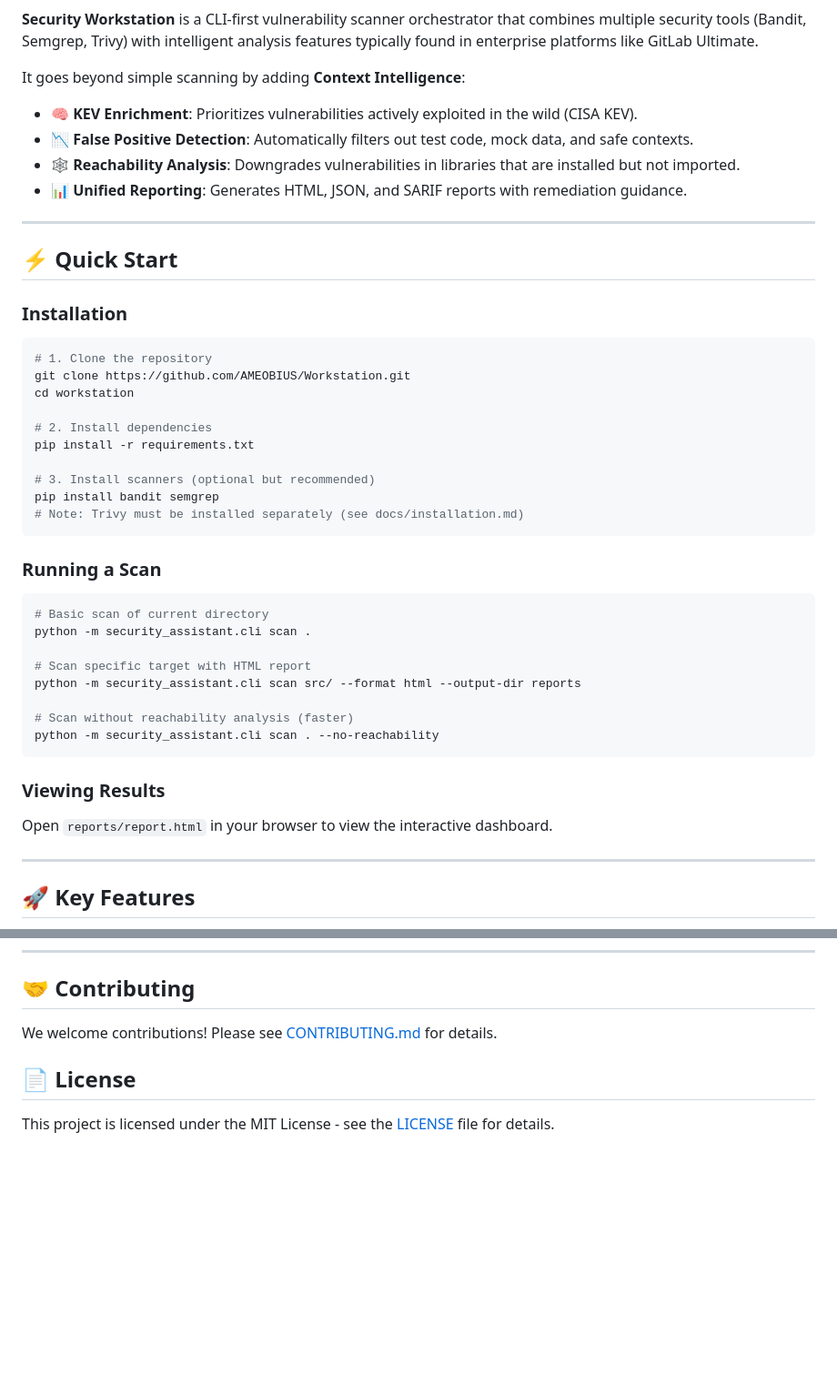
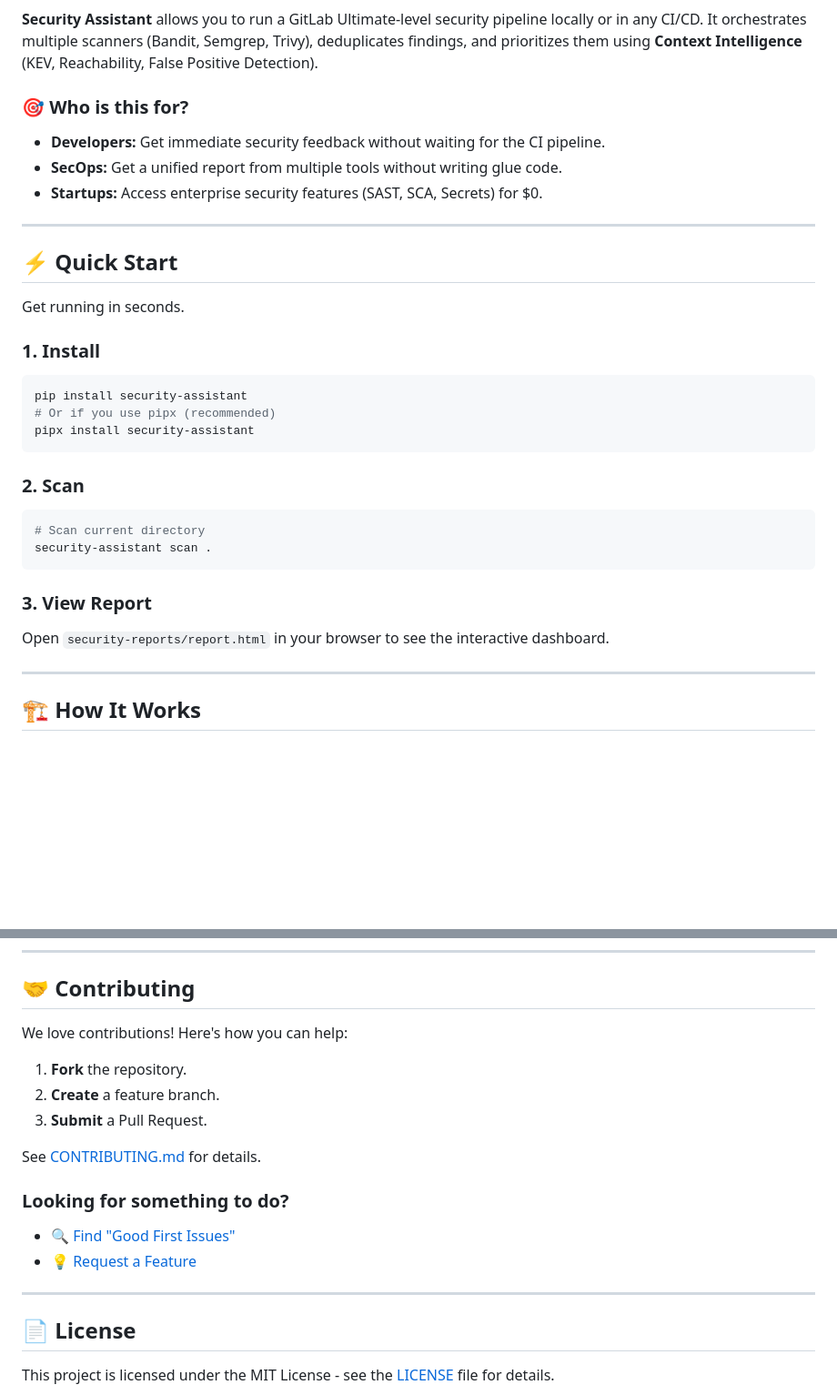
Before and after one commit to AMEOBIUS/security-assistant, a Markdown page: README.md, 2 parts joined by grey strips. Shown at 91% size. Rendered like a GitHub page; blank space fills up the shorter version.

````diff
--- a/README.md
+++ b/README.md
@@ -7,50 +8,35 @@
 [![Code Style: Black](https://img.shields.io/badge/code%20style-black-000000.svg)](https://github.com/psf/black)
 
-**Security Workstation** is a CLI-first vulnerability scanner orchestrator that combines multiple security tools (Bandit, Semgrep, Trivy) with intelligent analysis features typically found in enterprise platforms like GitLab Ultimate.
+**Security Assistant** allows you to run a GitLab Ultimate-level security pipeline locally or in any CI/CD. It orchestrates multiple scanners (Bandit, Semgrep, Trivy), deduplicates findings, and prioritizes them using **Context Intelligence** (KEV, Reachability, False Positive Detection).
 
-It goes beyond simple scanning by adding **Context Intelligence**:
-- 🧠 **KEV Enrichment**: Prioritizes vulnerabilities actively exploited in the wild (CISA KEV).
-- 📉 **False Positive Detection**: Automatically filters out test code, mock data, and safe contexts.
-- 🕸️ **Reachability Analysis**: Downgrades vulnerabilities in libraries that are installed but not imported.
-- 📊 **Unified Reporting**: Generates HTML, JSON, and SARIF reports with remediation guidance.
+### 🎯 Who is this for?
+*   **Developers:** Get immediate security feedback without waiting for the CI pipeline.
+*   **SecOps:** Get a unified report from multiple tools without writing glue code.
+*   **Startups:** Access enterprise security features (SAST, SCA, Secrets) for $0.
 
 ---
 
 ## ⚡ Quick Start
 
-### Installation
+Get running in seconds.
 
+### 1. Install
 ```bash
-# 1. Clone the repository
-git clone https://github.com/AMEOBIUS/Workstation.git
-cd workstation
-
-# 2. Install dependencies
-pip install -r requirements.txt
-
-# 3. Install scanners (optional but recommended)
-pip install bandit semgrep
-# Note: Trivy must be installed separately (see docs/installation.md)
+pip install security-assistant
+# Or if you use pipx (recommended)
+pipx install security-assistant
 ```
 
-### Running a Scan
-
+### 2. Scan
 ```bash
-# Basic scan of current directory
-python -m security_assistant.cli scan .
-
-# Scan specific target with HTML report
-python -m security_assistant.cli scan src/ --format html --output-dir reports
-
-# Scan without reachability analysis (faster)
-python -m security_assistant.cli scan . --no-reachability
+# Scan current directory
+security-assistant scan .
 ```
 
-### Viewing Results
-
-Open `reports/report.html` in your browser to view the interactive dashboard.
+### 3. View Report
+Open `security-reports/report.html` in your browser to see the interactive dashboard.
 
 ---
 
-## 🚀 Key Features
+## 🏗️ How It Works
 
@@ -97,7 +136,19 @@ python main.py
 
 ## 🤝 Contributing
 
-We welcome contributions! Please see [CONTRIBUTING.md](CONTRIBUTING.md) for details.
+We love contributions! Here's how you can help:
+
+1.  **Fork** the repository.
+2.  **Create** a feature branch.
+3.  **Submit** a Pull Request.
+
+See [CONTRIBUTING.md](CONTRIBUTING.md) for details.
+
+### Looking for something to do?
+- 🔍 [Find "Good First Issues"](https://github.com/AMEOBIUS/security-assistant/labels/good%20first%20issue)
+- 💡 [Request a Feature](https://github.com/AMEOBIUS/security-assistant/issues/new?template=feature_request.md)
+
+---
 
 ## 📄 License
 
````
Also changed, not shown: other parts of README.md (+80 -26 lines).
